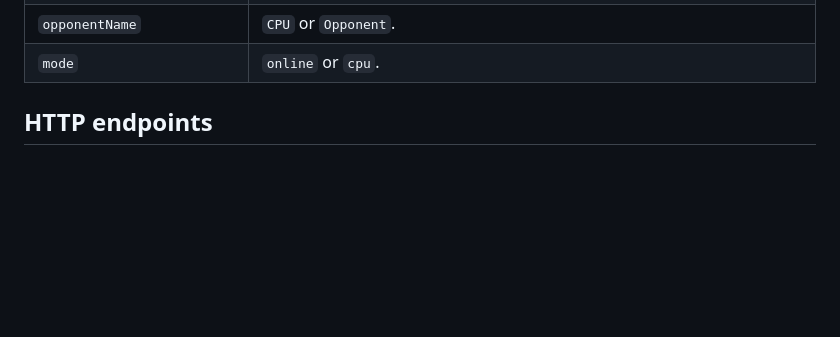
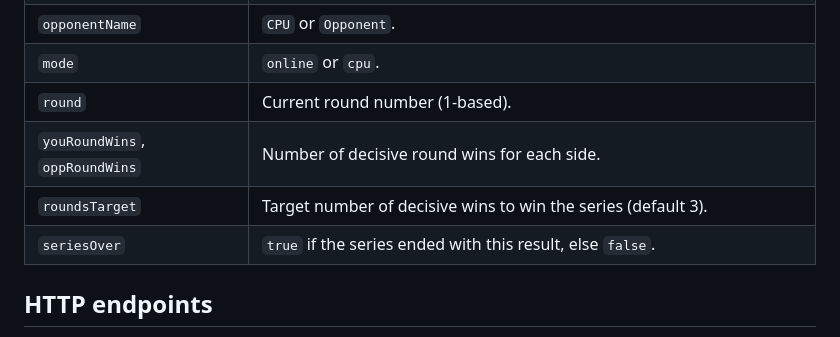
Before and after one commit to taolicus/kxp, a Markdown page: docs/features/protocol.md, the part around the change. GitHub-like rendering; blank space fills up the shorter version.

Commit message:
Docs: add series fields to result payload
What changed and why: Extended the result payload documentation in
protocol.md to include round, youRoundWins, oppRoundWins,
roundsTarget, seriesOver as specified by game-mode-architecture.

This documents the wire format for series-aware matches (first to 3
decisive wins, draws replayed). The fields are additive and
backward-compatible.

How it was verified: npm run links passes (0 broken); go fmt/vet
clean. No code changes; all existing tests remain green.

What could NOT be verified on this host: race detector (not
supported on android/arm64), rendering/CSS behavior, deployment to a
live origin, and real radio/latency behavior under field conditions.

```diff
--- a/docs/features/protocol.md
+++ b/docs/features/protocol.md
@@ -284,6 +284,10 @@ snapshot.
 | `youCharacter`, `opponentCharacter` | Characters chosen for each side. |
 | `opponentName` | `CPU` or `Opponent`. |
 | `mode` | `online` or `cpu`. |
+| `round` | Current round number (1-based). |
+| `youRoundWins`, `oppRoundWins` | Number of decisive round wins for each side. |
+| `roundsTarget` | Target number of decisive wins to win the series (default 3). |
+| `seriesOver` | `true` if the series ended with this result, else `false`. |
 
 ## HTTP endpoints
 
```
